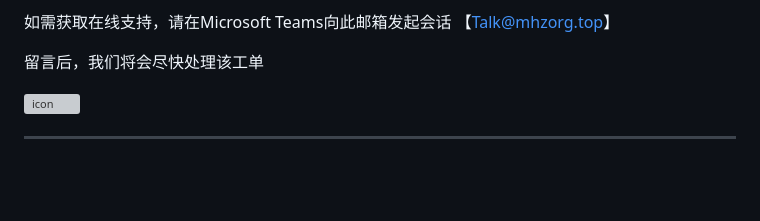
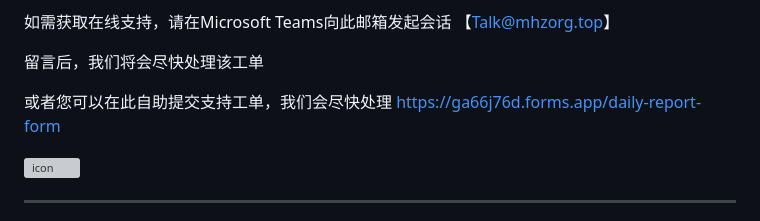
Before and after one commit to NikeMa2011/MCServerWebsite, a Markdown page: README.md, the part around the change. Rendered like a GitHub page; blank space fills up the shorter version; grey boxes are pictures that could not be loaded.

Commit message:
Update README.md 添加支持方式

```diff
--- a/README.md
+++ b/README.md
@@ -20,6 +20,9 @@ MHZ-ORG official website: https://blog.mhzorg.top
 如需获取在线支持，请在Microsoft Teams向此邮箱发起会话 【Talk@mhzorg.top】
 
 留言后，我们将会尽快处理该工单
+
+或者您可以在此自助提交支持工单，我们会尽快处理   https://ga66j76d.forms.app/daily-report-form
+
 
 ![icon](https://github.com/user-attachments/assets/ea61aa93-8ce7-477e-a8be-ffb21cd83ac6)
 
```
